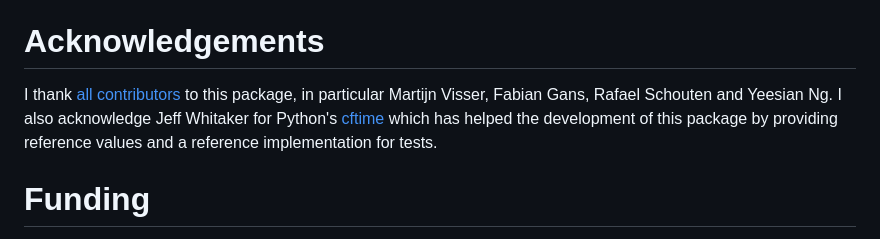
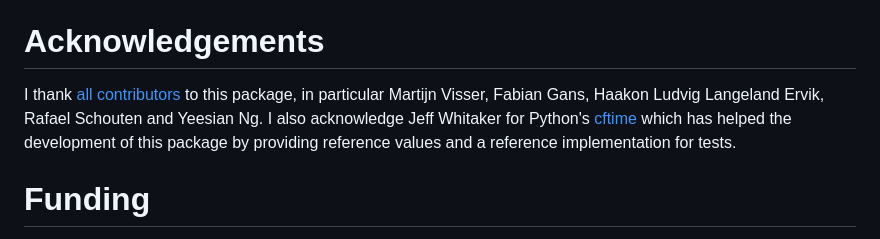
Before and after one commit to JuliaGeo/CFTime.jl, a Markdown page: paper/paper.md, the part around the change. GitHub-like rendering.

Commit message:
update contributers

```diff
--- a/paper/paper.md
+++ b/paper/paper.md
@@ -83,7 +83,7 @@ The following is a list of the main features of CFTime:
 
 # Acknowledgements
 
-I thank [all contributors](https://github.com/JuliaGeo/CFTime.jl/graphs/contributors) to this package, in particular Martijn Visser, Fabian Gans, Rafael Schouten and Yeesian Ng. I also acknowledge Jeff Whitaker for Python's [cftime](https://github.com/Unidata/cftime) which has helped the development of this package by providing reference values and a reference implementation for tests.
+I thank [all contributors](https://github.com/JuliaGeo/CFTime.jl/graphs/contributors) to this package, in particular Martijn Visser, Fabian Gans, Haakon Ludvig Langeland Ervik, Rafael Schouten and Yeesian Ng. I also acknowledge Jeff Whitaker for Python's [cftime](https://github.com/Unidata/cftime) which has helped the development of this package by providing reference values and a reference implementation for tests.
 
 # Funding
 
```
